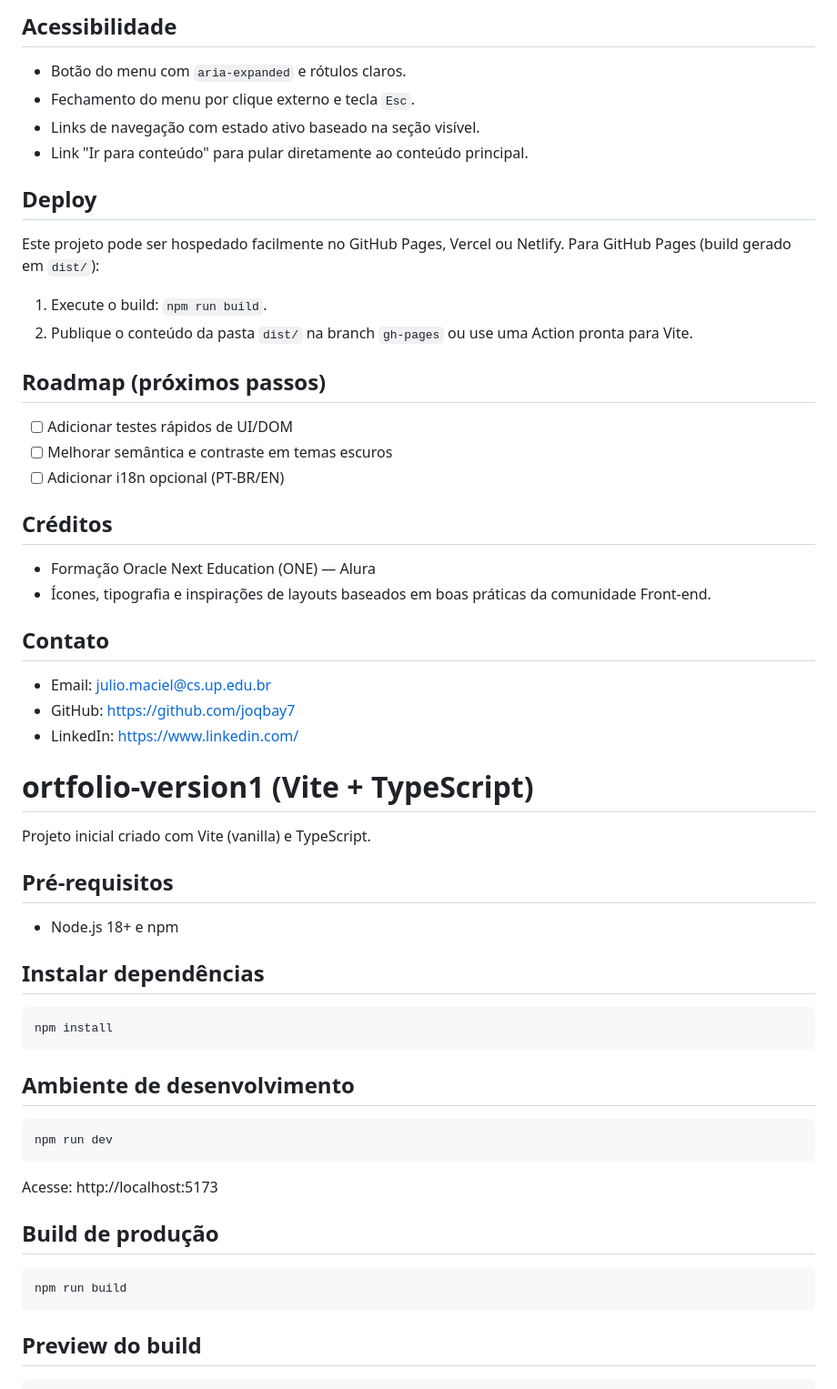
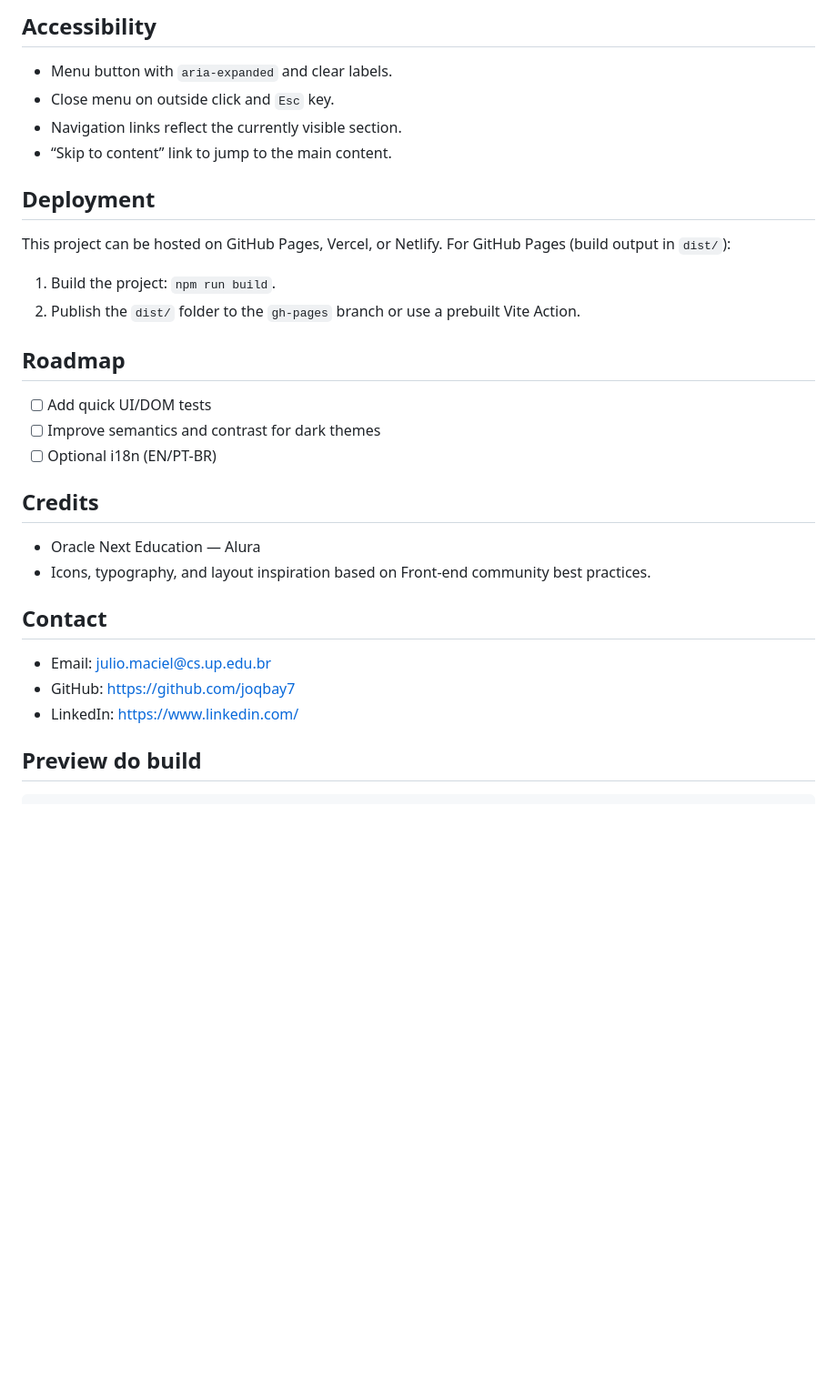
Before and after one commit to joqbay7/portfolio-version1, a Markdown page: README.md, the part around the change printed below. Shown: that part at 91% size. Drawn GitHub-style; blank space fills up the shorter version.

Commit message:
docs(readme): translate to English and expand ONE acronym to Oracle Next Education

````diff
--- a/README.md
+++ b/README.md
@@ -61,52 +83,29 @@ Se um repositório tiver `homepage` configurado, o botão "Ver demo" apontará p
 
-## Acessibilidade
-- Botão do menu com `aria-expanded` e rótulos claros.
-- Fechamento do menu por clique externo e tecla `Esc`.
-- Links de navegação com estado ativo baseado na seção visível.
-- Link "Ir para conteúdo" para pular diretamente ao conteúdo principal.
+## Accessibility
+- Menu button with `aria-expanded` and clear labels.
+- Close menu on outside click and `Esc` key.
+- Navigation links reflect the currently visible section.
+- “Skip to content” link to jump to the main content.
 
-## Deploy
-Este projeto pode ser hospedado facilmente no GitHub Pages, Vercel ou Netlify. Para GitHub Pages (build gerado em `dist/`):
+## Deployment
+This project can be hosted on GitHub Pages, Vercel, or Netlify. For GitHub Pages (build output in `dist/`):
 
-1. Execute o build: `npm run build`.
-2. Publique o conteúdo da pasta `dist/` na branch `gh-pages` ou use uma Action pronta para Vite.
+1. Build the project: `npm run build`.
+2. Publish the `dist/` folder to the `gh-pages` branch or use a prebuilt Vite Action.
 
-## Roadmap (próximos passos)
-- [ ] Adicionar testes rápidos de UI/DOM
-- [ ] Melhorar semântica e contraste em temas escuros
-- [ ] Adicionar i18n opcional (PT-BR/EN)
+## Roadmap
+- [ ] Add quick UI/DOM tests
+- [ ] Improve semantics and contrast for dark themes
+- [ ] Optional i18n (EN/PT-BR)
 
-## Créditos
-- Formação Oracle Next Education (ONE) — Alura
-- Ícones, tipografia e inspirações de layouts baseados em boas práticas da comunidade Front-end.
+## Credits
+- Oracle Next Education — Alura
+- Icons, typography, and layout inspiration based on Front-end community best practices.
 
-## Contato
+## Contact
 - Email: julio.maciel@cs.up.edu.br
 - GitHub: https://github.com/joqbay7
 - LinkedIn: https://www.linkedin.com/
-# ortfolio-version1 (Vite + TypeScript)
-
-Projeto inicial criado com Vite (vanilla) e TypeScript.
-
-## Pré-requisitos
-- Node.js 18+ e npm
-
-## Instalar dependências
-```powershell
-npm install
-```
-
-## Ambiente de desenvolvimento
-```powershell
-npm run dev
-```
-Acesse: http://localhost:5173
-
-## Build de produção
-```powershell
-npm run build
-```
-
 ## Preview do build
 ```powershell
 npm run preview
````
Also changed, not shown: other parts of README.md (+38 -16 lines).
